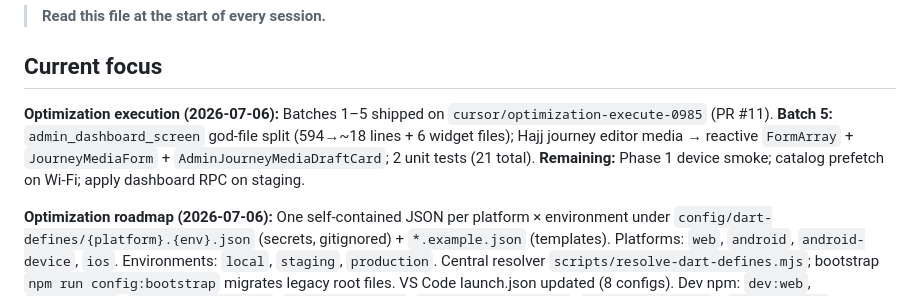
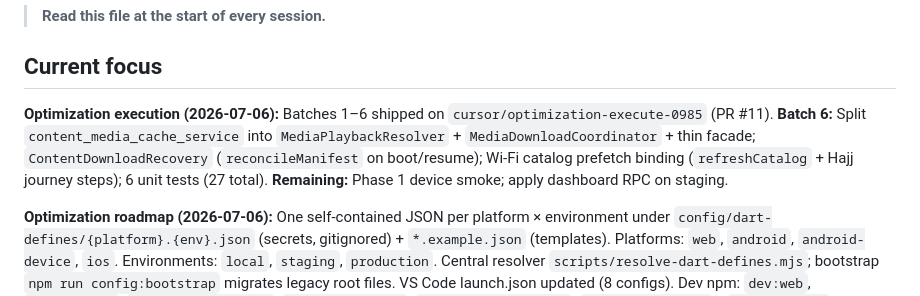
Before and after one commit to khmoustafa95/rafiq_alhajj, a Markdown page: memory-bank/activeContext.md, the part around the change. Rendered like a GitHub page.

```diff
--- a/memory-bank/activeContext.md
+++ b/memory-bank/activeContext.md
@@ -3,7 +3,7 @@
 > **Read this file at the start of every session.**
 
 ## Current focus
-**Optimization execution (2026-07-06):** Batches 1–5 shipped on `cursor/optimization-execute-0985` (PR #11). **Batch 5:** `admin_dashboard_screen` god-file split (594→~18 lines + 6 widget files); Hajj journey editor media → reactive `FormArray` + `JourneyMediaForm` + `AdminJourneyMediaDraftCard`; 2 unit tests (21 total). **Remaining:** Phase 1 device smoke; catalog prefetch on Wi-Fi; apply dashboard RPC on staging.
+**Optimization execution (2026-07-06):** Batches 1–6 shipped on `cursor/optimization-execute-0985` (PR #11). **Batch 6:** Split `content_media_cache_service` into `MediaPlaybackResolver` + `MediaDownloadCoordinator` + thin facade; `ContentDownloadRecovery` (`reconcileManifest` on boot/resume); Wi-Fi catalog prefetch binding (`refreshCatalog` + Hajj journey steps); 6 unit tests (27 total). **Remaining:** Phase 1 device smoke; apply dashboard RPC on staging.
 
 **Optimization roadmap (2026-07-06):** One self-contained JSON per platform × environment under `config/dart-defines/{platform}.{env}.json` (secrets, gitignored) + `*.example.json` (templates). Platforms: `web`, `android`, `android-device`, `ios`. Environments: `local`, `staging`, `production`. Central resolver `scripts/resolve-dart-defines.mjs`; bootstrap `npm run config:bootstrap` migrates legacy root files. VS Code launch.json updated (8 configs). Dev npm: `dev:web`, `dev:android`, `dev:android:device`, `dev:web:staging`, `dev:android:staging`. `AppConfig.appEnv` / `isStagingEnv` added. Docs: `config/dart-defines/README.md`, runbook + staging-setup updated. ⚠ Fill `android.staging.json` → `FIREBASE_APP_ID` from `google-services.json` before APK build.
 
```
Also changed, not shown: memory-bank/progress.md (+1 -0 lines).
